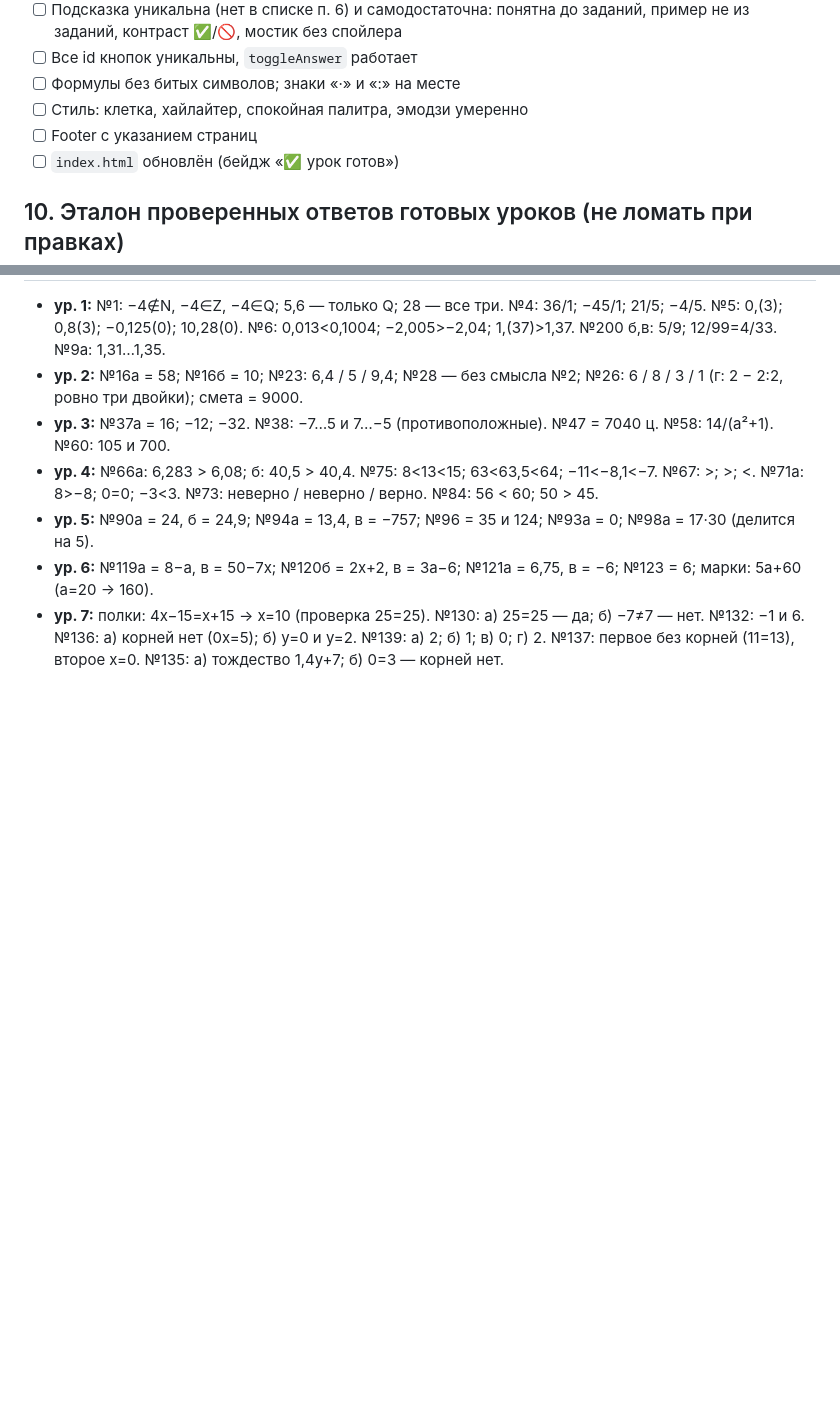
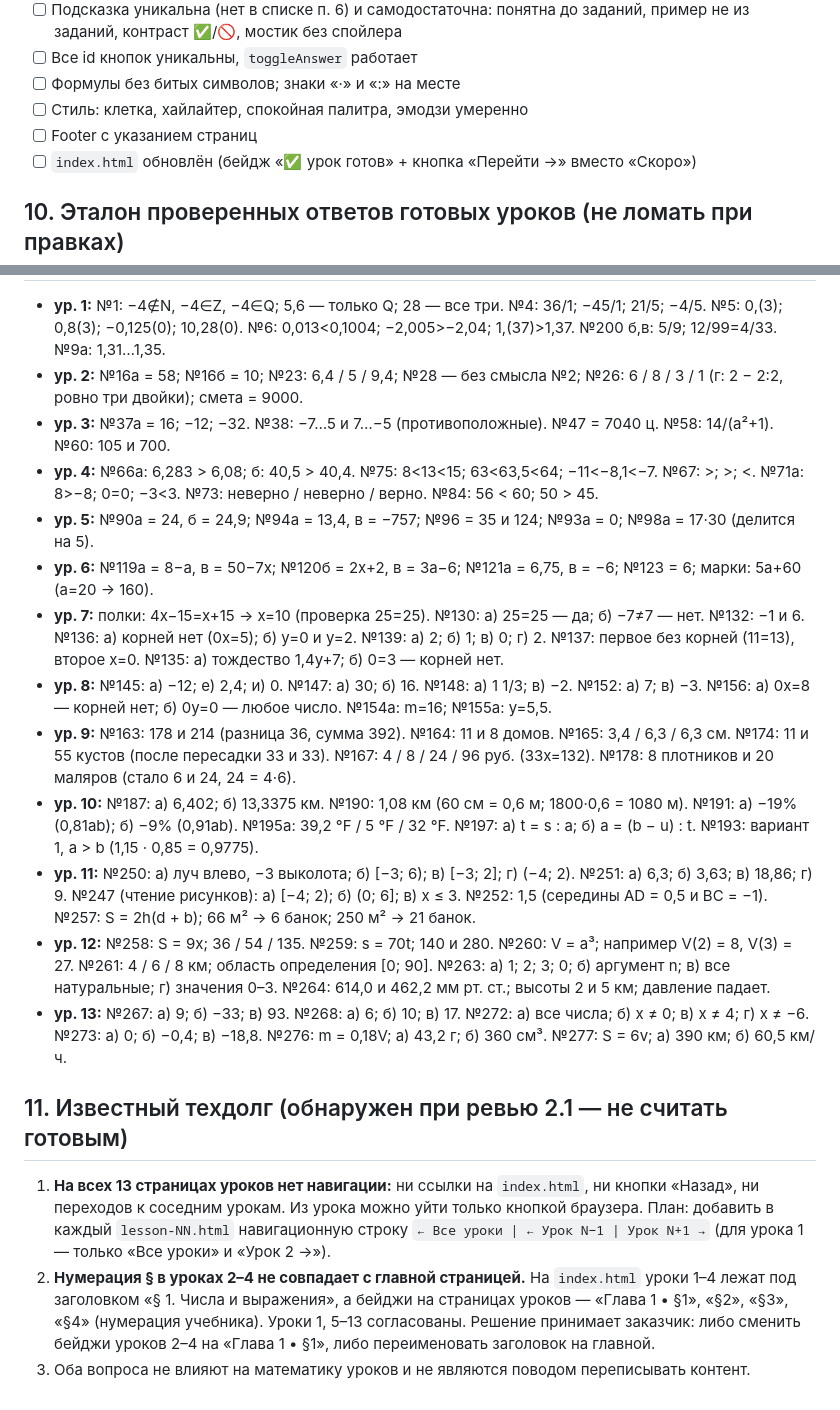
Before and after one commit to MUDROis/algebra-7, a Markdown page: инструкция для создания уроков по курсу алгебра 7 кл.md, 2 parts joined by grey strips. GitHub-like rendering; blank space fills up the shorter version.

```diff
--- a/инструкция для создания уроков по курсу алгебра 7 кл.md
+++ b/инструкция для создания уроков по курсу алгебра 7 кл.md
@@ -99,7 +114,7 @@
 - [ ] Формулы без битых символов; знаки «·» и «:» на месте
 - [ ] Стиль: клетка, хайлайтер, спокойная палитра, эмодзи умеренно
 - [ ] Footer с указанием страниц
-- [ ] `index.html` обновлён (бейдж «✅ урок готов»)
+- [ ] `index.html` обновлён (бейдж «✅ урок готов» + кнопка «Перейти →» вместо «Скоро»)
 
 ## 10. Эталон проверенных ответов готовых уроков (не ломать при правках)
 - **ур. 1:** №1: −4∉N, −4∈Z, −4∈Q; 5,6 — только Q; 28 — все три. №4: 36/1; −45/1; 21/5; −4/5. №5: 0,(3); 0,8(3); −0,125(0); 10,28(0). №6: 0,013<0,1004; −2,005>−2,04; 1,(37)>1,37. №200 б,в: 5/9; 12/99=4/33. №9а: 1,31…1,35.
@@ -109,3 +124,14 @@
 - **ур. 5:** №90а = 24, б = 24,9; №94а = 13,4, в = −757; №96 = 35 и 124; №93а = 0; №98а = 17·30 (делится на 5).
 - **ур. 6:** №119а = 8−a, в = 50−7x; №120б = 2x+2, в = 3a−6; №121а = 6,75, в = −6; №123 = 6; марки: 5a+60 (a=20 → 160).
 - **ур. 7:** полки: 4x−15=x+15 → x=10 (проверка 25=25). №130: а) 25=25 — да; б) −7≠7 — нет. №132: −1 и 6. №136: а) корней нет (0x=5); б) y=0 и y=2. №139: а) 2; б) 1; в) 0; г) 2. №137: первое без корней (11=13), второе x=0. №135: а) тождество 1,4y+7; б) 0=3 — корней нет.
+- **ур. 8:** №145: а) −12; е) 2,4; и) 0. №147: а) 30; б) 16. №148: а) 1 1/3; в) −2. №152: а) 7; в) −3. №156: а) 0x=8 — корней нет; б) 0y=0 — любое число. №154а: m=16; №155а: y=5,5.
+- **ур. 9:** №163: 178 и 214 (разница 36, сумма 392). №164: 11 и 8 домов. №165: 3,4 / 6,3 / 6,3 см. №174: 11 и 55 кустов (после пересадки 33 и 33). №167: 4 / 8 / 24 / 96 руб. (33x=132). №178: 8 плотников и 20 маляров (стало 6 и 24, 24 = 4·6).
+- **ур. 10:** №187: а) 6,402; б) 13,3375 км. №190: 1,08 км (60 см = 0,6 м; 1800·0,6 = 1080 м). №191: а) −19% (0,81ab); б) −9% (0,91ab). №195а: 39,2 °F / 5 °F / 32 °F. №197: а) t = s : a; б) a = (b − u) : t. №193: вариант 1, a > b (1,15 · 0,85 = 0,9775).
+- **ур. 11:** №250: а) луч влево, −3 выколота; б) [−3; 6); в) [−3; 2]; г) (−4; 2). №251: а) 6,3; б) 3,63; в) 18,86; г) 9. №247 (чтение рисунков): а) [−4; 2); б) (0; 6]; в) x ≤ 3. №252: 1,5 (середины AD = 0,5 и BC = −1). №257: S = 2h(d + b); 66 м² → 6 банок; 250 м² → 21 банок.
+- **ур. 12:** №258: S = 9x; 36 / 54 / 135. №259: s = 70t; 140 и 280. №260: V = a³; например V(2) = 8, V(3) = 27. №261: 4 / 6 / 8 км; область определения [0; 90]. №263: а) 1; 2; 3; 0; б) аргумент n; в) все натуральные; г) значения 0–3. №264: 614,0 и 462,2 мм рт. ст.; высоты 2 и 5 км; давление падает.
+- **ур. 13:** №267: а) 9; б) −33; в) 93. №268: а) 6; б) 10; в) 17. №272: а) все числа; б) x ≠ 0; в) x ≠ 4; г) x ≠ −6. №273: а) 0; б) −0,4; в) −18,8. №276: m = 0,18V; а) 43,2 г; б) 360 см³. №277: S = 6v; а) 390 км; б) 60,5 км/ч.
+
+## 11. Известный техдолг (обнаружен при ревью 2.1 — не считать готовым)
+1. **На всех 13 страницах уроков нет навигации:** ни ссылки на `index.html`, ни кнопки «Назад», ни переходов к соседним урокам. Из урока можно уйти только кнопкой браузера. План: добавить в каждый `lesson-NN.html` навигационную строку `← Все уроки | ← Урок N−1 | Урок N+1 →` (для урока 1 — только «Все уроки» и «Урок 2 →»).
+2. **Нумерация § в уроках 2–4 не совпадает с главной страницей.** На `index.html` уроки 1–4 лежат под заголовком «§ 1. Числа и выражения», а бейджи на страницах уроков — «Глава 1 • §1», «§2», «§3», «§4» (нумерация учебника). Уроки 1, 5–13 согласованы. Решение принимает заказчик: либо сменить бейджи уроков 2–4 на «Глава 1 • §1», либо переименовать заголовок на главной.
+3. Оба вопроса не влияют на математику уроков и не являются поводом переписывать контент.
```
Also changed, not shown: other parts of инструкция для создания уроков по курсу алгебра 7 кл.md (+21 -6 lines).
